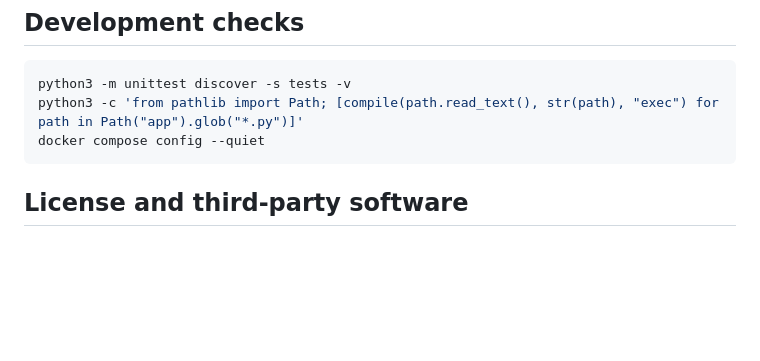
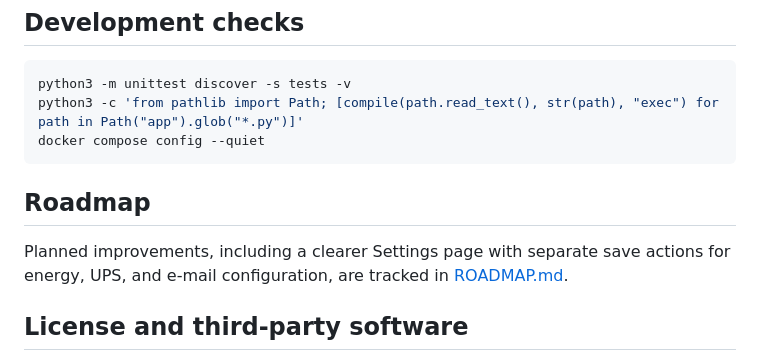
Before and after one commit to romeolazar/NUTPulse, a Markdown page: README.md, the part around the change. Drawn GitHub-style; blank space fills up the shorter version.

Commit message:
Document Settings UX follow-up

````diff
--- a/README.md
+++ b/README.md
@@ -109,6 +109,10 @@ python3 -c 'from pathlib import Path; [compile(path.read_text(), str(path), "exe
 docker compose config --quiet
 ```
 
+## Roadmap
+
+Planned improvements, including a clearer Settings page with separate save actions for energy, UPS, and e-mail configuration, are tracked in [ROADMAP.md](ROADMAP.md).
+
 ## License and third-party software
 
 NUTPulse is released under the [MIT License](LICENSE). Third-party notices are documented in [THIRD_PARTY_NOTICES.md](THIRD_PARTY_NOTICES.md).
````
Also changed, not shown: ROADMAP.md (added, +28 -0 lines).
